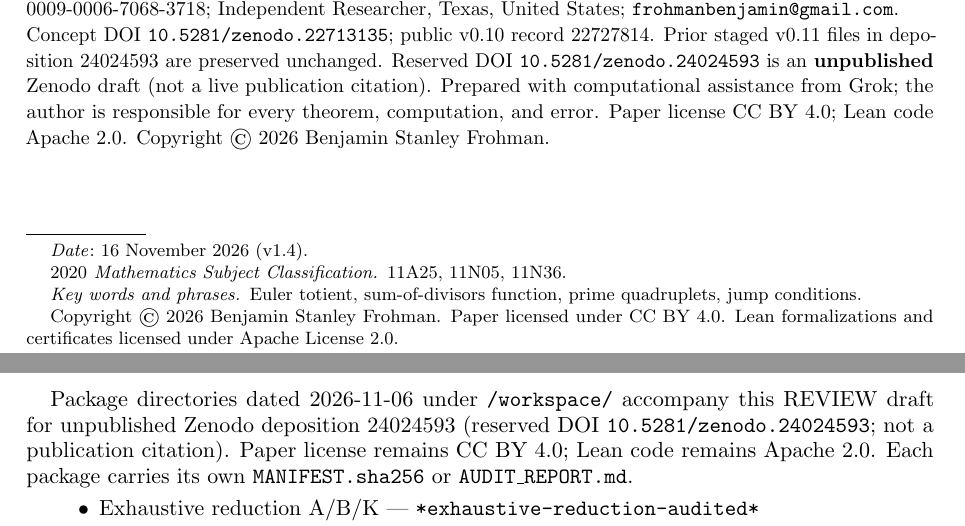
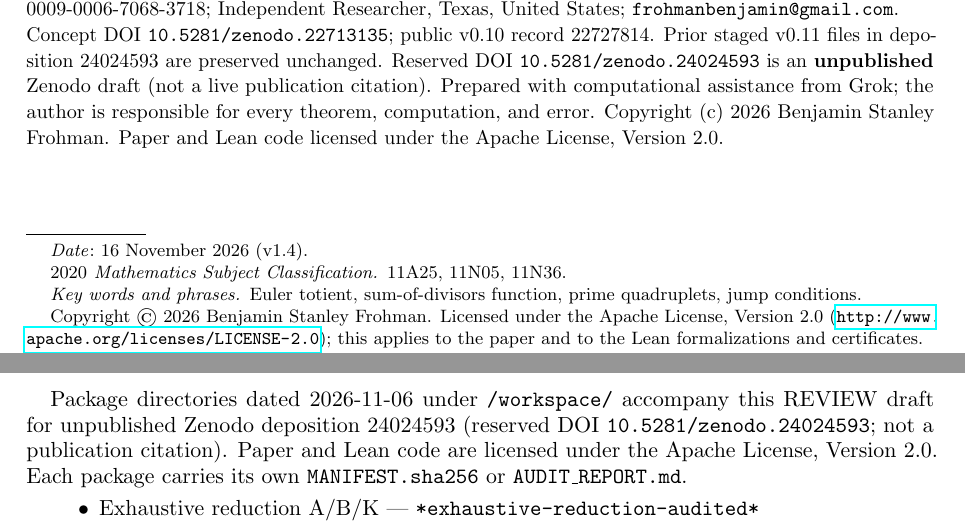
Before and after one commit to BenFrohman/p2q-jumps-lean, a LaTeX paper (paper/p2q-jumps-v1.4.tex): two parts of pages 1 and 51 of 54, joined at a grey line, cut so that both start at the same text. Compiled offline with pdfLaTeX.

Commit message:
Paper: Copyright (c) 2026 Benjamin Stanley Frohman, Apache License 2.0 (replaces CC BY 4.0 lines); CHANGES C20

```diff
--- a/paper/p2q-jumps-v1.4.tex
+++ b/paper/p2q-jumps-v1.4.tex
@@ -32,7 +32,7 @@
 \email{frohmanbenjamin@gmail.com}
 \urladdr{ORCID: \href{https://orcid.org/0009-0006-7068-3718}{0009-0006-7068-3718}}
 \date{16 November 2026 (v1.4)}
-\thanks{Copyright \copyright\ 2026 Benjamin Stanley Frohman. Paper licensed under CC~BY~4.0. Lean formalizations and certificates licensed under Apache License~2.0.}
+\thanks{Copyright \copyright\ 2026 Benjamin Stanley Frohman. Licensed under the Apache License, Version~2.0 (\url{http://www.apache.org/licenses/LICENSE-2.0}); this applies to the paper and to the Lean formalizations and certificates.}
 \subjclass[2020]{11A25, 11N05, 11N36}
 \keywords{Euler totient, sum-of-divisors function, prime quadruplets, jump conditions}
 
@@ -57,8 +57,7 @@ Concept DOI \texttt{10.5281/zenodo.22713135}; public v0.10 record~22727814.
 Prior staged v0.11 files in deposition~24024593 are preserved unchanged.
 Reserved DOI \texttt{10.5281/zenodo.24024593} is an \textbf{unpublished} Zenodo draft (not a live publication citation).
 Prepared with computational assistance from Grok; the author is responsible for every theorem, computation, and error.
-Paper license CC~BY~4.0; Lean code Apache~2.0.
-Copyright \copyright\ 2026 Benjamin Stanley Frohman.}
+Copyright (c) 2026 Benjamin Stanley Frohman. Paper and Lean code licensed under the Apache License, Version~2.0.}
 
 \section{Lean-certified reductions (v1.4)}
 \label{sec:v14-lean}
@@ -2475,7 +2474,7 @@ Restructured the paper: Theorem~\ref{thm:L} (input verbatim from the locked \pat
 \section{Certificate and log manifest hooks}
 \label{sec:manifest}
 
-Package directories dated 2026-11-06 under \path{/workspace/} accompany this REVIEW draft for unpublished Zenodo deposition~24024593 (reserved DOI \path{10.5281/zenodo.24024593}; not a publication citation). Paper license remains CC~BY~4.0; Lean code remains Apache~2.0. Each package carries its own \texttt{MANIFEST.sha256} or \texttt{AUDIT\_REPORT.md}.
+Package directories dated 2026-11-06 under \path{/workspace/} accompany this REVIEW draft for unpublished Zenodo deposition~24024593 (reserved DOI \path{10.5281/zenodo.24024593}; not a publication citation). Paper and Lean code are licensed under the Apache License, Version~2.0. Each package carries its own \texttt{MANIFEST.sha256} or \texttt{AUDIT\_REPORT.md}.
 
 {\raggedright
 \begin{itemize}\setlength{\itemsep}{2pt}
```
Also changed, not shown: paper/CHANGES-v1.4.md (+5 -0 lines).
